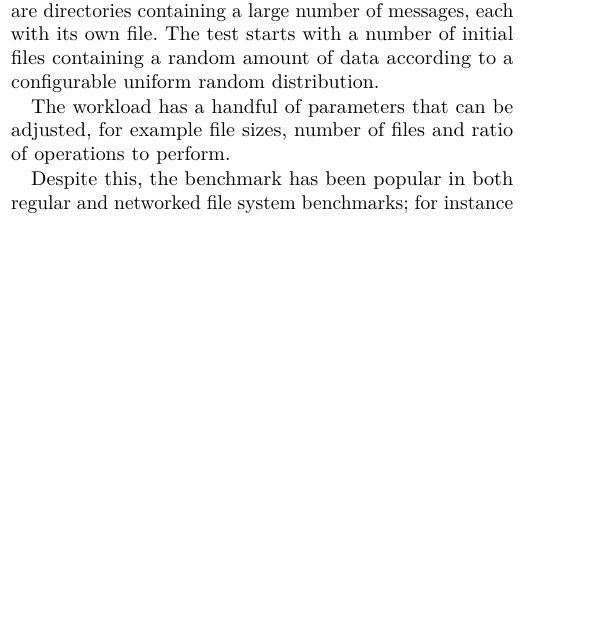
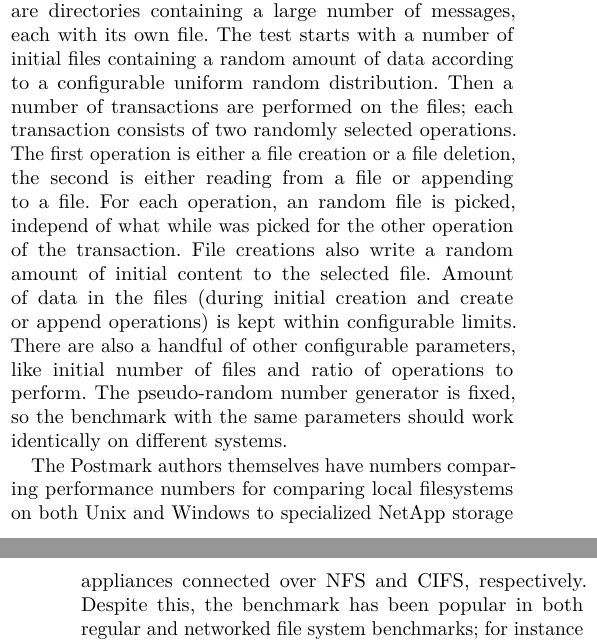
Before and after one commit to dezgeg/measurement-semma, a LaTeX paper (semma.tex, which reads content.tex): part of one column of page 1 of 3 before the commit and two parts of the columns of pages 1 and 2 of 3 after it, the two joined at a grey line, cut so that both start at the same text, the shorter picture padded with empty space. Compiled offline with pdfLaTeX; a missing font is replaced by an installed copy or a similar font; a LaTeX package or settings file that is missing is left out.

Commit message:
More postmark

```diff
--- a/content.tex
+++ b/content.tex
@@ -43,11 +43,16 @@ The benchmark exercises the performance of handling small files by simulating op
 that are directories containing a large number of messages, each with its own file.
 % FIXME: directories only came in later versions
 The test starts with a number of initial files containing a random amount of data according to a configurable uniform random distribution.
+Then a number of transactions are performed on the files; each transaction consists of two randomly selected operations.
+The first operation is either a file creation or a file deletion, the second is either reading from a file or appending to a file.
+For each operation, an random file is picked, independ of what while was picked for the other operation of the transaction.
+File creations also write a random amount of initial content to the selected file.
+Amount of data in the files (during initial creation and create or append operations) is kept within configurable limits.
+There are also a handful of other configurable parameters, like initial number of files and ratio of operations to perform.
+The pseudo-random number generator is fixed, so the benchmark with the same parameters should work identically on different systems.
 
-
-The workload has a handful of parameters that can be adjusted, for example file sizes, number of files and
-ratio of operations to perform.
-
+The Postmark authors themselves have numbers comparing performance numbers for comparing local filesystems on both Unix and Windows
+to specialized NetApp storage appliances connected over NFS and CIFS, respectively.
 Despite this, the benchmark has been popular in both regular and networked file system benchmarks;
 for instance the study ``A Nine Year Study of File System and Storage Benchmarking''~\cite{MetaStudy} from 2008
 surveyed 106 file system and storage related papers from years 1999--2006, and Postmark was used in 30 papers.
```
